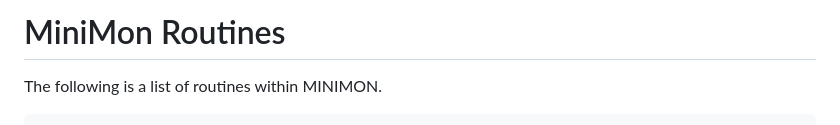
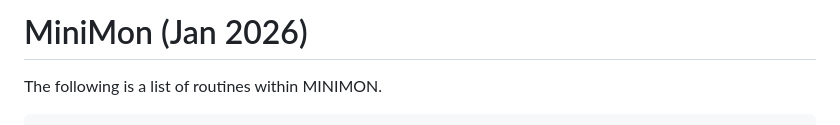
Before and after one commit to johnnewcombe/NewBear-77-68, a Markdown page: MiniMon/README.md, the part around the change. Rendered like a GitHub page.

```diff
--- a/MiniMon/README.md
+++ b/MiniMon/README.md
@@ -1,4 +1,4 @@
-# MiniMon Routines
+# MiniMon (Jan 2026)
 
 The following is a list of routines within MINIMON.
 
```
